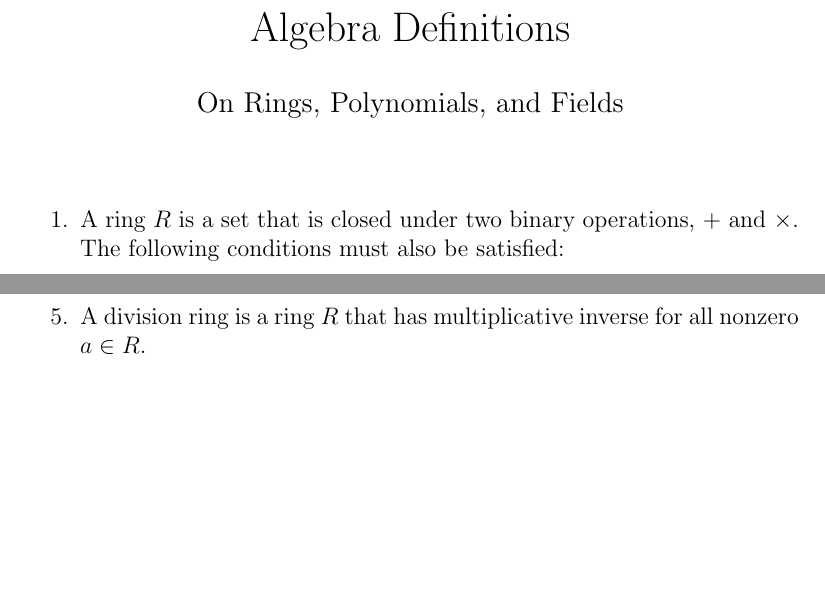
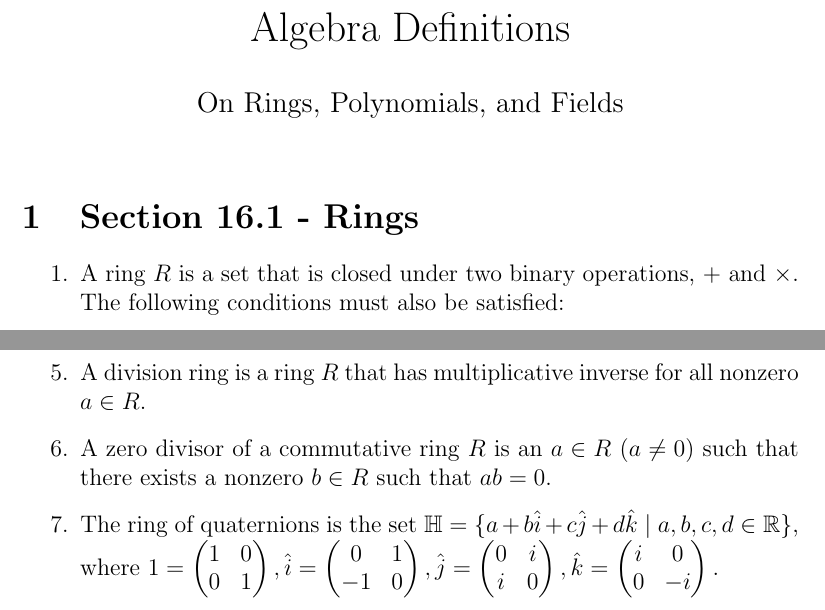
Before and after one commit to CaptMD-11/Algebra, a LaTeX document (Algebra.tex): two parts of the page, joined at a grey line, cut so that both start at the same text, the shorter picture padded with empty space. Compiled offline with pdfLaTeX.

Commit message:
done with section 16.1

```diff
--- a/Algebra.tex
+++ b/Algebra.tex
@@ -37,6 +37,7 @@
 \maketitle
 \date
 
+\begin{section}{Section 16.1 - Rings}
     \begin{enumerate}
         \item A ring $R$ is a set that is closed under two binary operations, $+$ and $\times$. The following conditions must also be satisfied:
         \begin{enumerate}
@@ -51,4 +52,18 @@
         \item A commutative ring is a ring $R$ that has multiplicative commutativity.
         \item An integral domain is a commutative ring $R$ with identity such that for all $a,b \in R$ $ab=0$ implies $a=0$ or $b=0$.
         \item A division ring is a ring $R$ that has multiplicative inverse for all nonzero $a \in R$.
+        \item A zero divisor of a commutative ring $R$ is an $a \in R$ ($a \neq 0$) such that there exists a nonzero $b \in R$ such that $ab=0$.
+        \item The ring of quaternions is the set $\mathbb{H} = \{a + b\hat{i} + c\hat{j} + d\hat{k} \mid a,b,c,d \in \mathbb{R}\}$, where $1 = \begin{pmatrix}
+            1 & 0 \\
+            0 & 1
+        \end{pmatrix}, \hat{i} = \begin{pmatrix}
+            0 & 1 \\
+            -1 & 0
+        \end{pmatrix}, \hat{j} = \begin{pmatrix}
+            0 & i \\
+            i & 0
+        \end{pmatrix}, \hat{k} = \begin{pmatrix}
+            i & 0 \\
+            0 & -i
+        \end{pmatrix}.$
     \end{enumerate}
```
Also changed, not shown: Algebra.pdf, Algebra.tex (2 more changed lines), 6 other files. Lines whose indentation alone changed are shown as unchanged.
